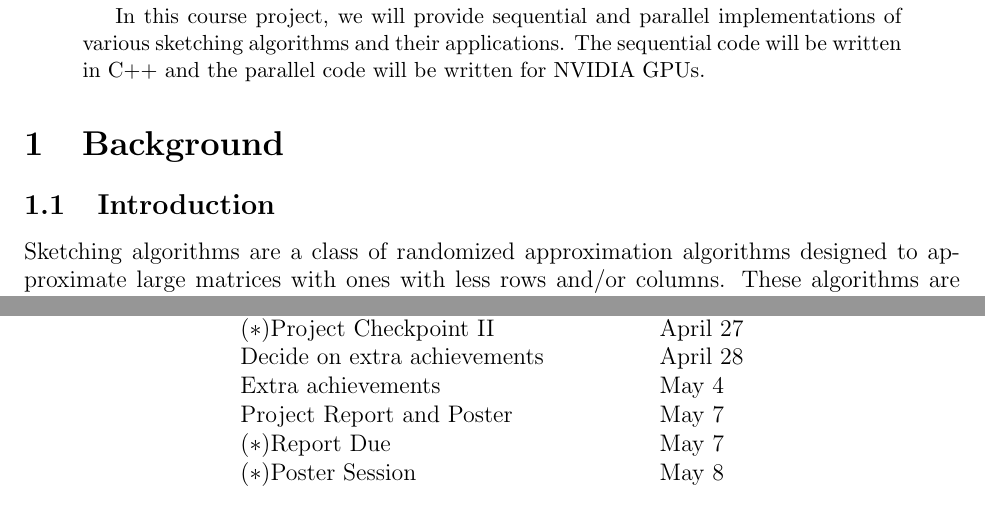
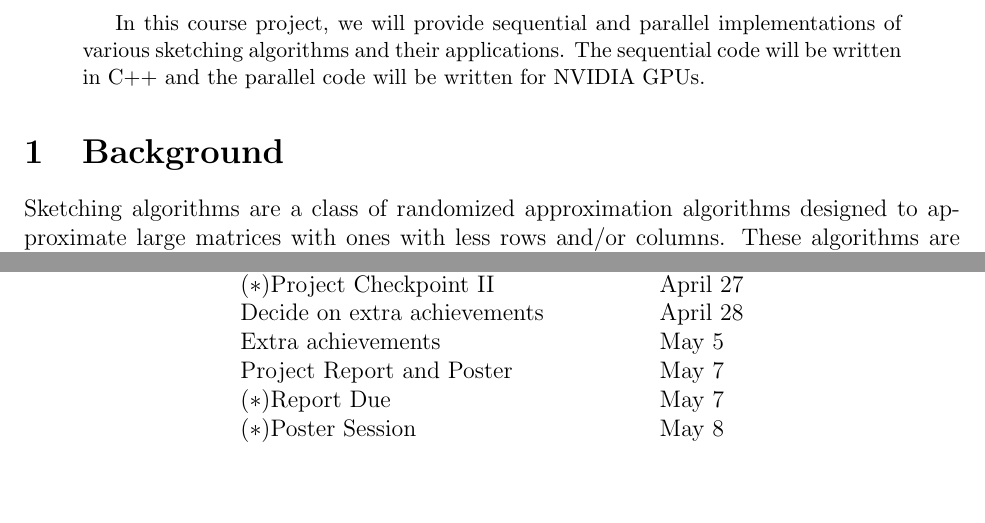
Before and after one commit to TaisukeYasuda/parallel-sketch, a LaTeX paper (proposal.tex): two parts of pages 1 and 3 of 3, joined at a grey line, cut so that both start at the same text, the shorter picture padded with empty space. Compiled offline with pdfLaTeX.

Commit message:
cleaned latex

```diff
--- a/proposal.tex
+++ b/proposal.tex
@@ -22,8 +22,6 @@
 \end{abstract}
 
 \section{Background}
-
-\subsection{Introduction}
 Sketching algorithms are a class of randomized approximation algorithms designed to approximate large matrices with ones with less rows and/or columns. These algorithms are known to have provable approximation guarantees with high probability and can be applied to countless downstream applications for asymptotically faster approximation algorithms, including but most certainly not limited to linear regression, low rank approximations, and preconditioning. We refer the audience to a monograph by David Woodruff for an excellent overview of sketching algorithms \cite{woodruff2014sketching}, especially as applied to linear algebraic operations.
 
 Some of the sketching algorithms we may implement are
@@ -78,7 +76,7 @@ Below is our proposed schedule. The ($*$) indicates a course deadline.
 		Optimized GPU code of all algorithms & April 27 \\
 		($*$)Project Checkpoint II & April 27 \\
 		Decide on extra achievements & April 28 \\
-		Extra achievements & May 4 \\
+		Extra achievements & May 5 \\
 		Project Report and Poster & May 7 \\
 		($*$)Report Due & May 7 \\
 		($*$)Poster Session & May 8
```
Also changed, not shown: proposal.pdf.
